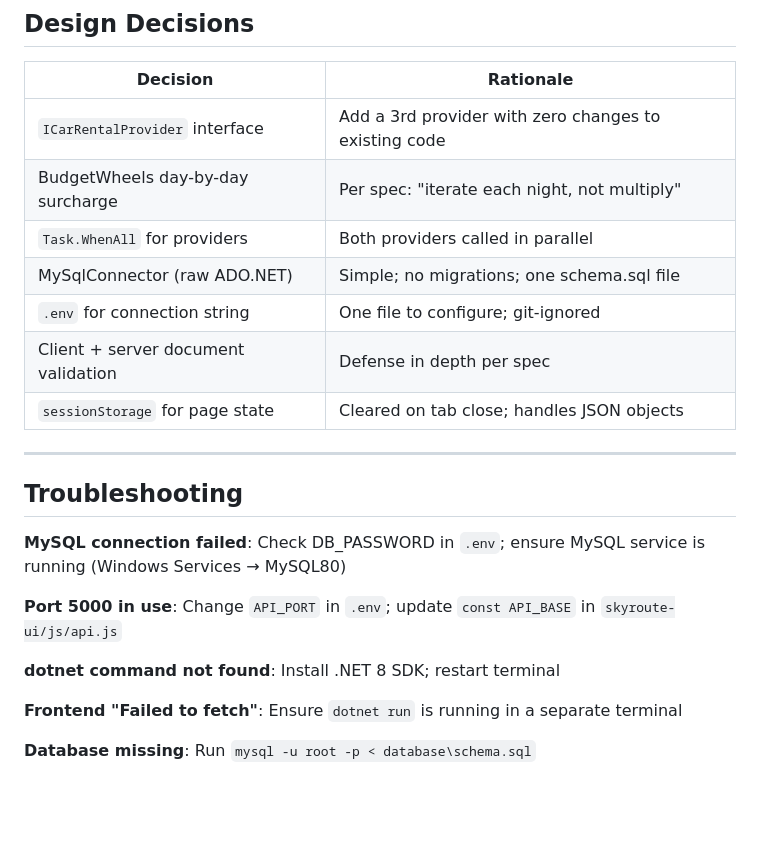
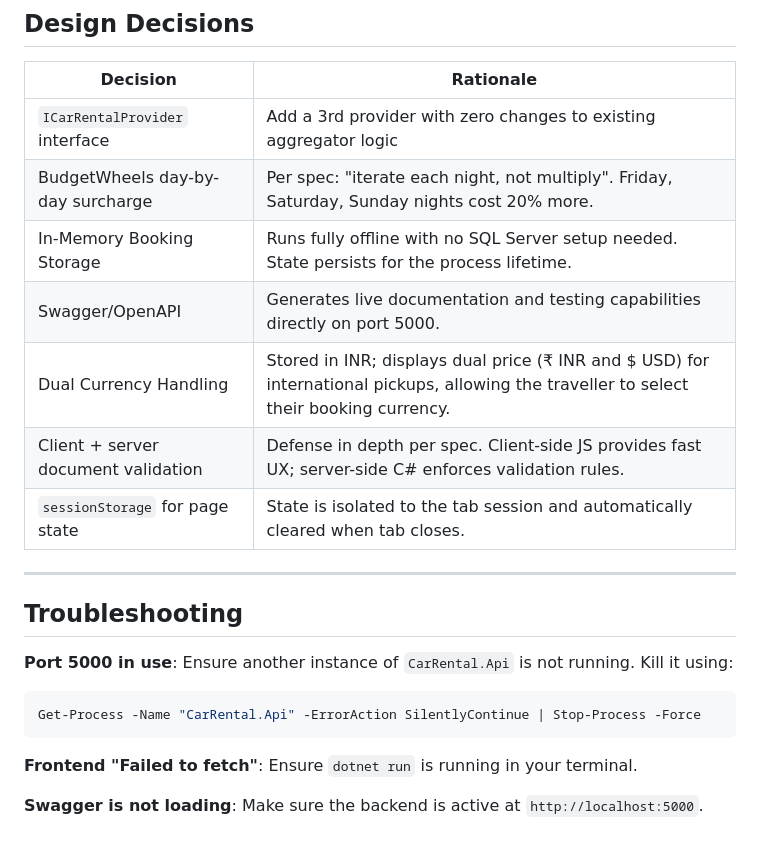
Before and after one commit to AbhijitPatilAJ/Car-rental, a Markdown page: README.md, the part around one of its changes. GitHub-like rendering; blank space fills up the shorter version.

````diff
--- a/README.md
+++ b/README.md
@@ -161,24 +145,23 @@ car-rental/
 
 | Decision | Rationale |
 |----------|-----------|
-| `ICarRentalProvider` interface | Add a 3rd provider with zero changes to existing code |
-| BudgetWheels day-by-day surcharge | Per spec: "iterate each night, not multiply" |
-| `Task.WhenAll` for providers | Both providers called in parallel |
-| MySqlConnector (raw ADO.NET) | Simple; no migrations; one schema.sql file |
-| `.env` for connection string | One file to configure; git-ignored |
-| Client + server document validation | Defense in depth per spec |
-| `sessionStorage` for page state | Cleared on tab close; handles JSON objects |
+| `ICarRentalProvider` interface | Add a 3rd provider with zero changes to existing aggregator logic |
+| BudgetWheels day-by-day surcharge | Per spec: "iterate each night, not multiply". Friday, Saturday, Sunday nights cost 20% more. |
+| In-Memory Booking Storage | Runs fully offline with no SQL Server setup needed. State persists for the process lifetime. |
+| Swagger/OpenAPI | Generates live documentation and testing capabilities directly on port 5000. |
+| Dual Currency Handling | Stored in INR; displays dual price (₹ INR and $ USD) for international pickups, allowing the traveller to select their booking currency. |
+| Client + server document validation | Defense in depth per spec. Client-side JS provides fast UX; server-side C# enforces validation rules. |
+| `sessionStorage` for page state | State is isolated to the tab session and automatically cleared when tab closes. |
 
 ---
 
 ## Troubleshooting
 
-**MySQL connection failed**: Check DB_PASSWORD in `.env`; ensure MySQL service is running (Windows Services → MySQL80)
+**Port 5000 in use**: Ensure another instance of `CarRental.Api` is not running. Kill it using:
+```powershell
+Get-Process -Name "CarRental.Api" -ErrorAction SilentlyContinue | Stop-Process -Force
+```
 
-**Port 5000 in use**: Change `API_PORT` in `.env`; update `const API_BASE` in `skyroute-ui/js/api.js`
+**Frontend "Failed to fetch"**: Ensure `dotnet run` is running in your terminal.
 
-**dotnet command not found**: Install .NET 8 SDK; restart terminal
-
-**Frontend "Failed to fetch"**: Ensure `dotnet run` is running in a separate terminal
-
-**Database missing**: Run `mysql -u root -p < database\schema.sql`
+**Swagger is not loading**: Make sure the backend is active at `http://localhost:5000`.
````
Also changed, not shown: other parts of README.md (+52 -68 lines).
